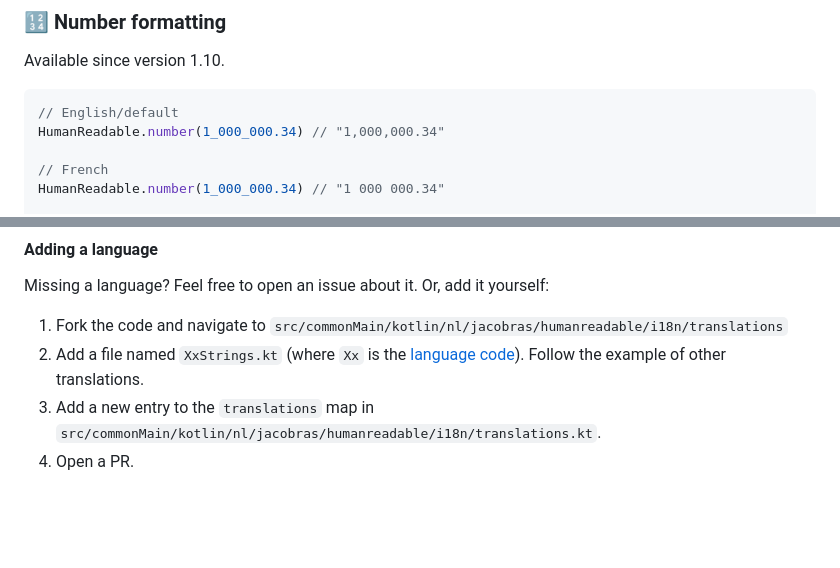
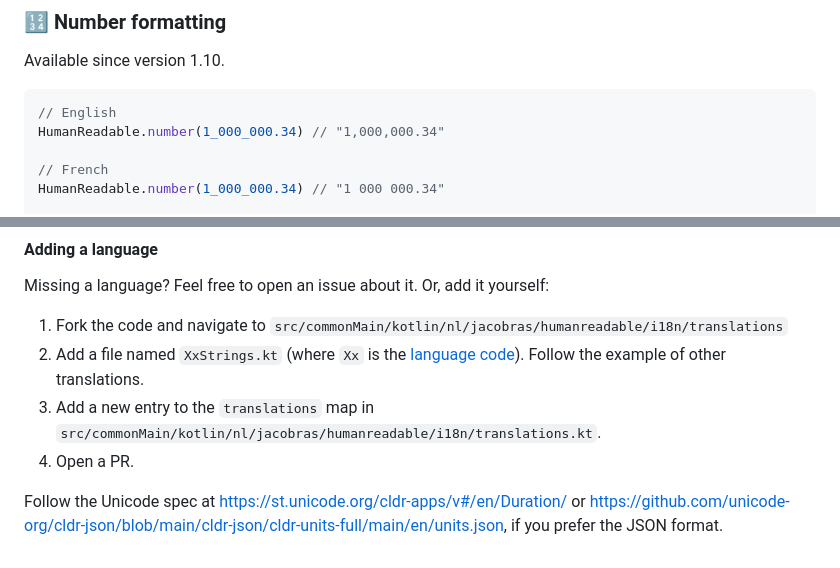
Before and after one commit to jacobras/Human-Readable, a Markdown page: README.md, 2 parts joined by grey strips. GitHub-like rendering; blank space fills up the shorter version.

Commit message:
Add Unicode links for translators

````diff
--- a/README.md
+++ b/README.md
@@ -70,7 +70,7 @@ HumanReadable.abbreviation(2_500_000, decimals = 1) // "2.5M"
 Available since version 1.10.
 
 ```kotlin
-// English/default
+// English
 HumanReadable.number(1_000_000.34) // "1,000,000.34"
 
 // French
@@ -168,3 +168,7 @@ Missing a language? Feel free to open an issue about it. Or, add it yourself:
 3. Add a new entry to the `translations` map in
    `src/commonMain/kotlin/nl/jacobras/humanreadable/i18n/translations.kt`.
 4. Open a PR.
+
+Follow the Unicode spec at <https://st.unicode.org/cldr-apps/v#/en/Duration/>
+or <https://github.com/unicode-org/cldr-json/blob/main/cldr-json/cldr-units-full/main/en/units.json>, if you prefer the
+JSON format.
````
